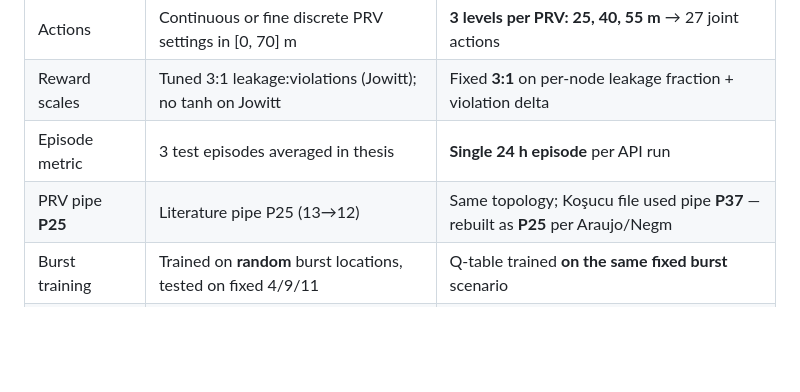
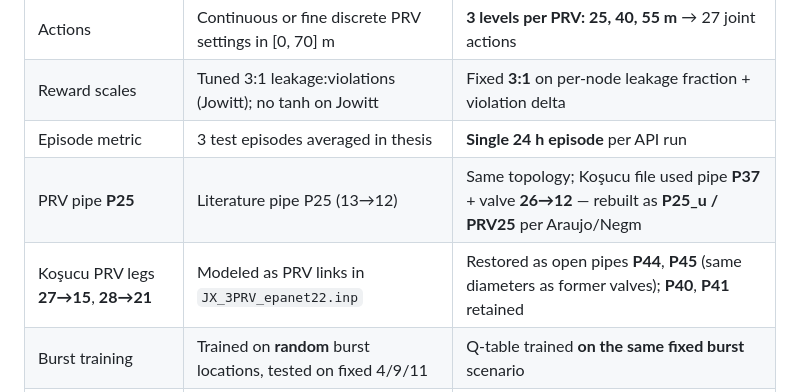
Before and after one commit to kevinnadar22/aquamind-qlearning-water-demo, a Markdown page: README.md, the part around the change. GitHub-like rendering; blank space fills up the shorter version.

Commit message:
Sync AquaMind: Kosucu P40/P41/P44/P45 topology, map layout, JX reference INP

```diff
--- a/README.md
+++ b/README.md
@@ -50,7 +50,8 @@ Open `http://127.0.0.1:8765` — choose **Background leakage** or **Burst (nodes
 | Actions | Continuous or fine discrete PRV settings in [0, 70] m | **3 levels per PRV: 25, 40, 55 m** → 27 joint actions |
 | Reward scales | Tuned 3:1 leakage:violations (Jowitt); no tanh on Jowitt | Fixed **3:1** on per-node leakage fraction + violation delta |
 | Episode metric | 3 test episodes averaged in thesis | **Single 24 h episode** per API run |
-| PRV pipe **P25** | Literature pipe P25 (13→12) | Same topology; Koşucu file used pipe **P37** — rebuilt as **P25** per Araujo/Negm |
+| PRV pipe **P25** | Literature pipe P25 (13→12) | Same topology; Koşucu file used pipe **P37** + valve **26→12** — rebuilt as **P25_u / PRV25** per Araujo/Negm |
+| Koşucu PRV legs **27→15**, **28→21** | Modeled as PRV links in `JX_3PRV_epanet22.inp` | Restored as open pipes **P44**, **P45** (same diameters as former valves); **P40**, **P41** retained |
 | Burst training | Trained on **random** burst locations, tested on fixed 4/9/11 | Q-table trained **on the same fixed burst** scenario |
 | Critical node | Not part of benchmark | Node **5** labelled as assumed critical (highest base demand) |
 | Comparison | — | Labelled **indicative** where the above applies |
```
